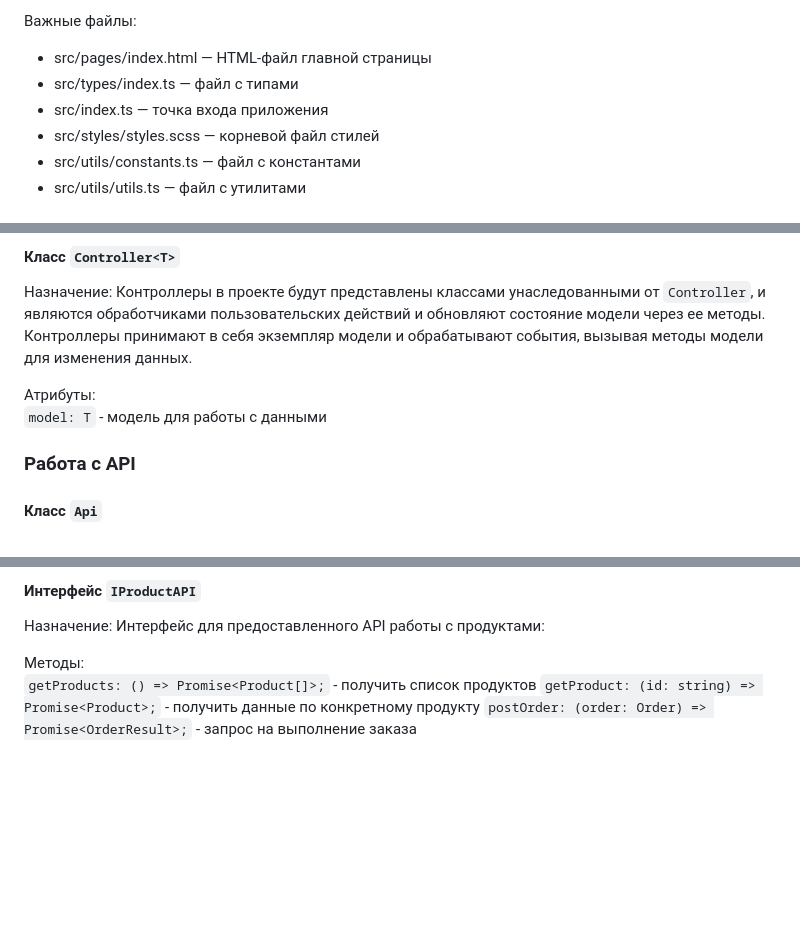
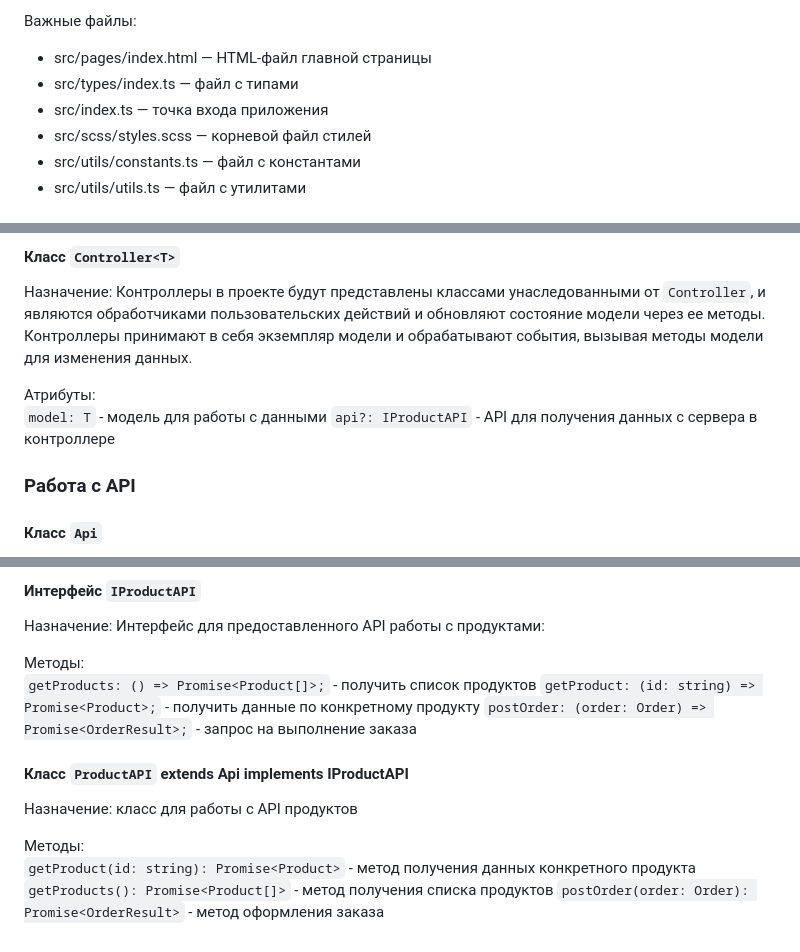
Before and after one commit to Nvkva/web-larek-frontend, a Markdown page: README.md, 3 parts joined by grey strips. Rendered like a GitHub page; blank space fills up the shorter version.

```diff
--- a/README.md
+++ b/README.md
@@ -11,7 +11,7 @@
 - src/pages/index.html — HTML-файл главной страницы
 - src/types/index.ts — файл с типами
 - src/index.ts — точка входа приложения
-- src/styles/styles.scss — корневой файл стилей
+- src/scss/styles.scss — корневой файл стилей
 - src/utils/constants.ts — файл с константами
 - src/utils/utils.ts — файл с утилитами
 
@@ -398,6 +440,7 @@ new (root: HTMLElement, settings: S): IView<T>; - возвращает элем
 
 Атрибуты:
 `model: T` - модель для работы с данными
+`api?: IProductAPI` - API для получения данных с сервера в контроллере
 
 ### Работа с API
 
@@ -420,3 +463,11 @@ new (root: HTMLElement, settings: S): IView<T>; - возвращает элем
 `getProducts: () => Promise<Product[]>;` - получить список продуктов
 `getProduct: (id: string) => Promise<Product>;` - получить данные по конкретному продукту
 `postOrder: (order: Order) => Promise<OrderResult>;` - запрос на выполнение заказа
+
+#### Класс `ProductAPI` extends Api implements IProductAPI
+Назначение: класс для работы с API продуктов
+
+Методы:
+`getProduct(id: string): Promise<Product>` -  метод получения данных конкретного продукта
+`getProducts(): Promise<Product[]>` - метод получения списка продуктов
+`postOrder(order: Order): Promise<OrderResult>` - метод оформления заказа
```
Also changed, not shown: other parts of README.md (+48 -6 lines).
